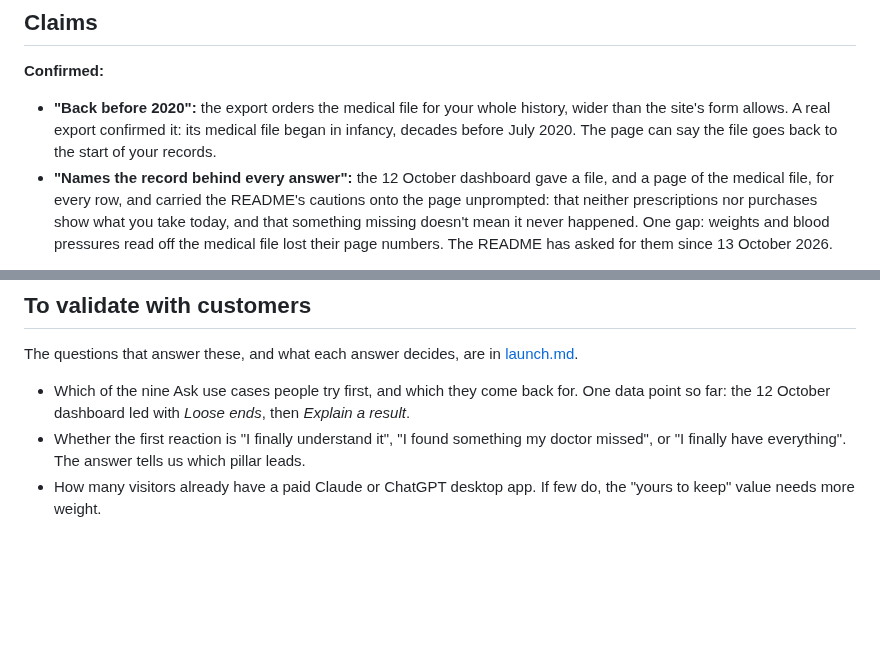
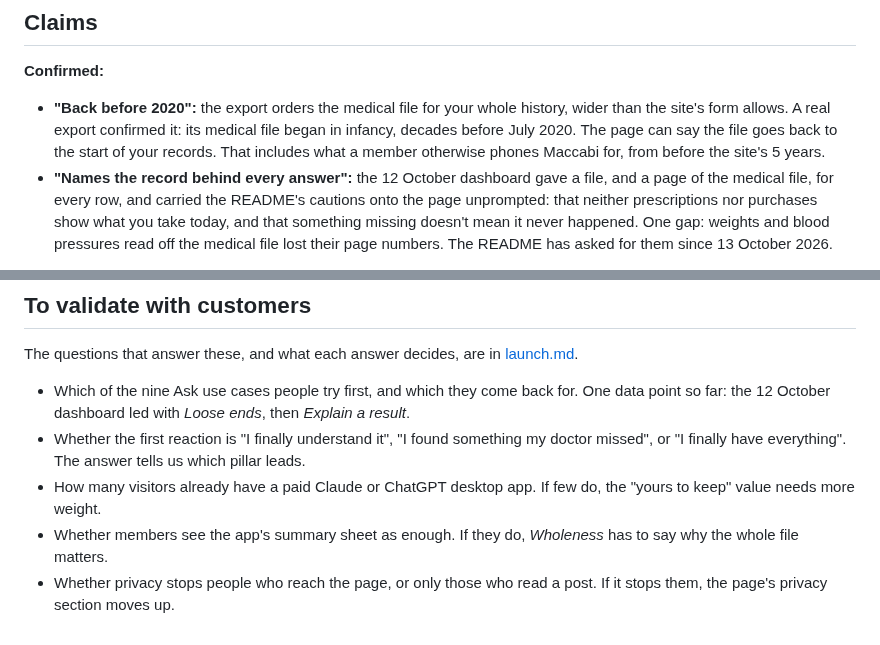
Before and after one commit to RoniRachmani/health-records-export-for-maccabi, a Markdown page: docs/positioning.md, 2 parts joined by grey strips. GitHub-like rendering; blank space fills up the shorter version.

```diff
--- a/docs/positioning.md
+++ b/docs/positioning.md
@@ -286,7 +303,8 @@ Nothing shown comes from a real account.
 **Confirmed:**
 - **"Back before 2020":** the export orders the medical file for your whole history, wider than the site's form allows.
   A real export confirmed it: its medical file began in infancy, decades before July 2020. The page can say the file
-  goes back to the start of your records.
+  goes back to the start of your records. That includes what a member otherwise phones Maccabi for, from before the
+  site's 5 years.
 - **"Names the record behind every answer":** the 12 October dashboard gave a file, and a page of the medical file, for
   every row, and carried the README's cautions onto the page unprompted: that neither prescriptions nor purchases show
   what you take today, and that something missing doesn't mean it never happened. One gap: weights and blood pressures
@@ -310,3 +328,6 @@ The questions that answer these, and what each answer decides, are in [launch.md
   everything". The answer tells us which pillar leads.
 - How many visitors already have a paid Claude or ChatGPT desktop app. If few do, the "yours to keep" value needs more
   weight.
+- Whether members see the app's summary sheet as enough. If they do, *Wholeness* has to say why the whole file matters.
+- Whether privacy stops people who reach the page, or only those who read a post. If it stops them, the page's privacy
+  section moves up.
```
Also changed, not shown: other parts of docs/positioning.md (+18 -1 lines).
